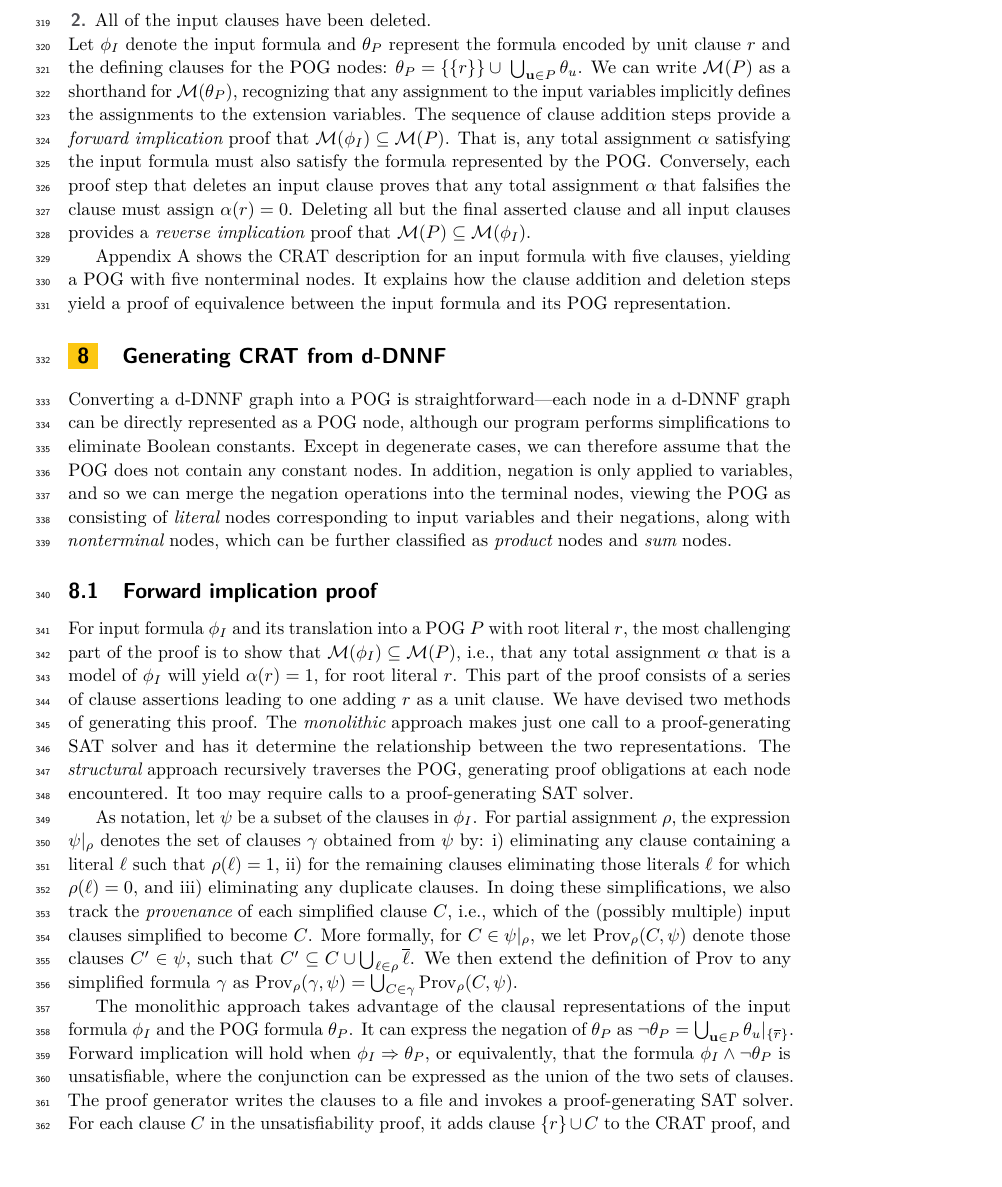
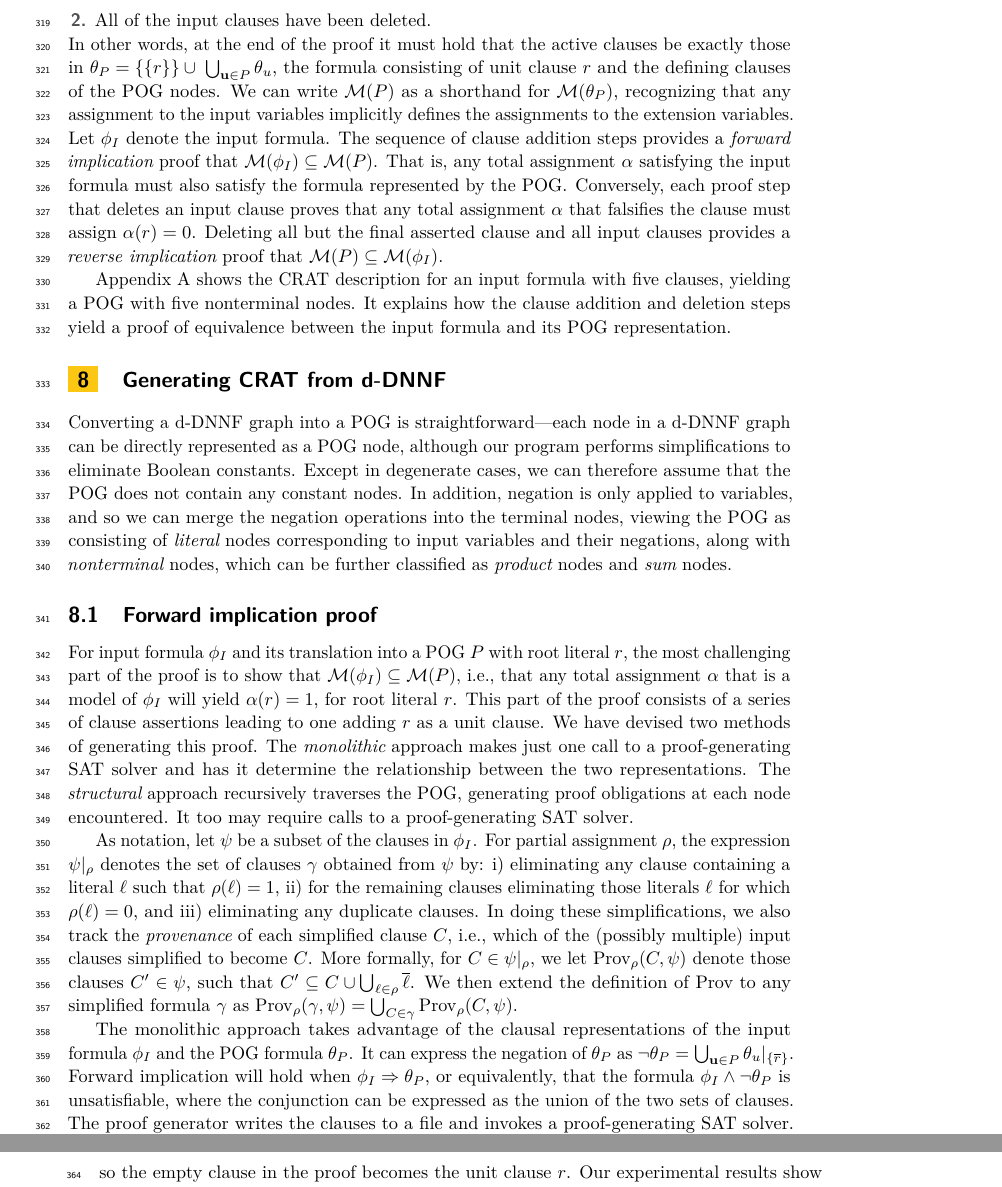
Before and after one commit to avigad/model-counting, a LaTeX paper (doc/mc-paper.tex): part of page 9 of 33 before the commit and two parts of pages 9 and 10 of 33 after it, the two joined at a grey line, cut so that both start at the same text, the shorter picture padded with empty space. Compiled offline with pdfLaTeX.

Commit message:
more style changes

```diff
--- a/doc/mc-paper.tex
+++ b/doc/mc-paper.tex
@@ -884,10 +884,13 @@ At the completion of the proof, the following conditions must hold:
   addition, and this is a unit clause consisting of root literal $r$.
 \item All of the input clauses have been deleted.
 \end{enumerate}
-Let $\inputformula$ denote the input formula and $\pogformula$ represent the formula encoded by unit clause $r$ and the defining clauses for the POG nodes:
-$\pogformula = \{\{r\}\} \cup \; \bigcup_{\nodeu \in P} \theta_{u}$.  We can write $\modelset(P)$ as a shorthand for $\modelset(\pogformula)$, recognizing that
+In other words, at the end of the proof it must hold that the active clauses be exactly those
+in $\pogformula = \{\{r\}\} \cup \; \bigcup_{\nodeu \in P} \theta_{u}$, the formula consisting
+of unit clause $r$ and the defining clauses of the POG nodes. We can write
+$\modelset(P)$ as a shorthand for $\modelset(\pogformula)$, recognizing that
 any assignment to the input variables implicitly defines the assignments to the extension variables.
-The sequence of clause addition steps provide a {\em forward implication} proof that
+Let $\inputformula$ denote the input formula.
+The sequence of clause addition steps provides a {\em forward implication} proof that
 $\modelset(\inputformula) \subseteq \modelset(P)$.  That is, any total
 assignment $\assign$ satisfying the input formula must also satisfy
 the formula represented by the POG\@.
```
Also changed, not shown: doc/mc-paper.tex (15 more changed lines).
